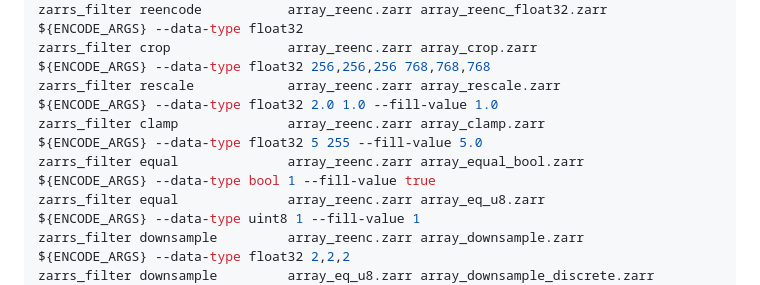
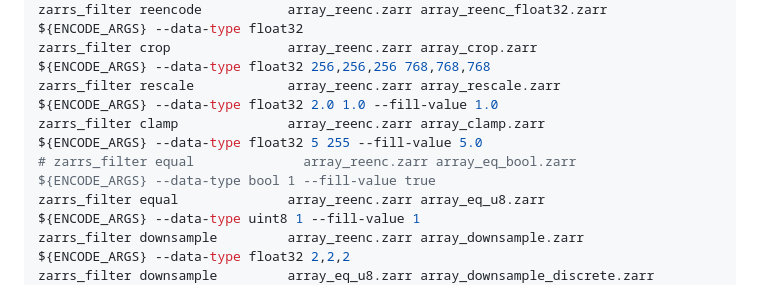
Before and after one commit to LDeakin/zarrs_tools, a Markdown page: docs/zarrs_filter.md, the part around the change. Rendered like a GitHub page.

Commit message:
Disable zarrs_filter equal bool output
Needs to be fixed at some point since u8/bool checking is strictly enforced by zarrs

```diff
--- a/docs/zarrs_filter.md
+++ b/docs/zarrs_filter.md
@@ -39,7 +39,7 @@ zarrs_filter reencode           array_reenc.zarr array_reenc_float32.zarr
 zarrs_filter crop               array_reenc.zarr array_crop.zarr                ${ENCODE_ARGS} --data-type float32 256,256,256 768,768,768
 zarrs_filter rescale            array_reenc.zarr array_rescale.zarr             ${ENCODE_ARGS} --data-type float32 2.0 1.0 --fill-value 1.0
 zarrs_filter clamp              array_reenc.zarr array_clamp.zarr               ${ENCODE_ARGS} --data-type float32 5 255 --fill-value 5.0
-zarrs_filter equal              array_reenc.zarr array_equal_bool.zarr          ${ENCODE_ARGS} --data-type bool 1 --fill-value true
+# zarrs_filter equal              array_reenc.zarr array_eq_bool.zarr             ${ENCODE_ARGS} --data-type bool 1 --fill-value true
 zarrs_filter equal              array_reenc.zarr array_eq_u8.zarr               ${ENCODE_ARGS} --data-type uint8 1 --fill-value 1
 zarrs_filter downsample         array_reenc.zarr array_downsample.zarr          ${ENCODE_ARGS} --data-type float32 2,2,2
 zarrs_filter downsample         array_eq_u8.zarr array_downsample_discrete.zarr ${ENCODE_ARGS} --data-type uint8 2,2,2 --discrete
```
